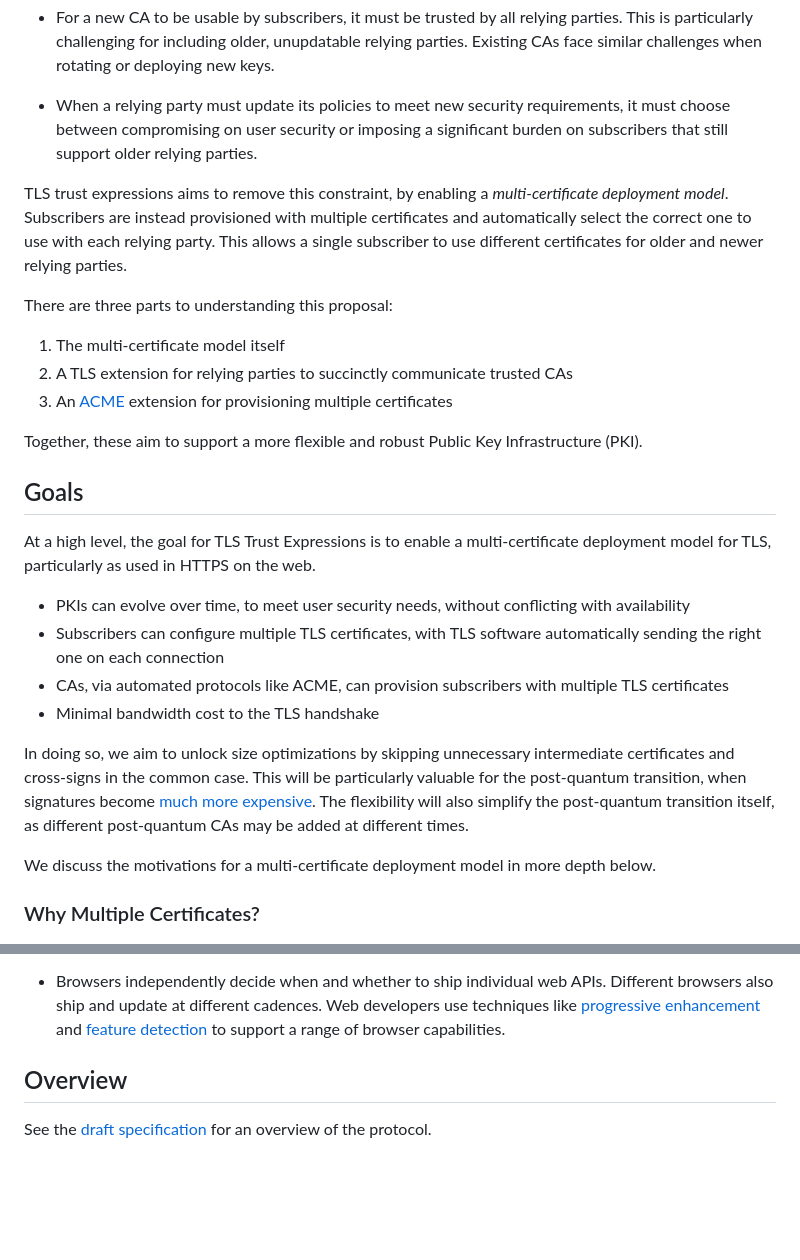
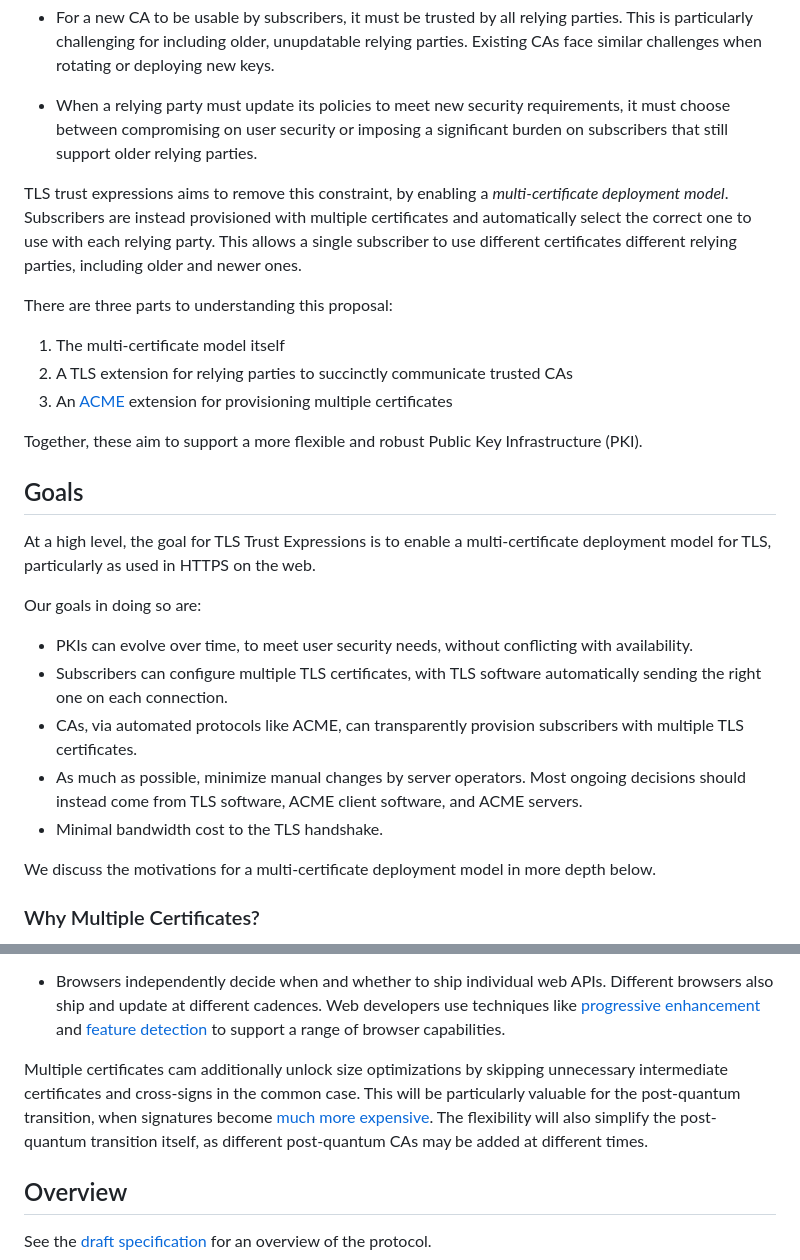
Before and after one commit to davidben/tls-trust-expressions, a Markdown page: explainer.md, 2 parts joined by grey strips. Rendered like a GitHub page; blank space fills up the shorter version.

Commit message:
Rework a little more

```diff
--- a/explainer.md
+++ b/explainer.md
@@ -25,7 +25,7 @@ This constraint imposes costs on the ecosystem as PKIs evolve over time. The old
 
 * When a relying party must update its policies to meet new security requirements, it must choose between compromising on user security or imposing a significant burden on subscribers that still support older relying parties.
 
-TLS trust expressions aims to remove this constraint, by enabling a *multi-certificate deployment model*. Subscribers are instead provisioned with multiple certificates and automatically select the correct one to use with each relying party. This allows a single subscriber to use different certificates for older and newer relying parties.
+TLS trust expressions aims to remove this constraint, by enabling a *multi-certificate deployment model*. Subscribers are instead provisioned with multiple certificates and automatically select the correct one to use with each relying party. This allows a single subscriber to use different certificates different relying parties, including older and newer ones.
 
 There are three parts to understanding this proposal:
 
@@ -39,17 +39,13 @@ Together, these aim to support a more flexible and robust Public Key Infrastruct
 
 At a high level, the goal for TLS Trust Expressions is to enable a multi-certificate deployment model for TLS, particularly as used in HTTPS on the web.
 
-* PKIs can evolve over time, to meet user security needs, without conflicting with availability
-* Subscribers can configure multiple TLS certificates, with TLS software automatically sending the right one on each connection
-* CAs, via automated protocols like ACME, can provision subscribers with multiple TLS certificates
-* Minimal bandwidth cost to the TLS handshake
+Our goals in doing so are:
 
-In doing so, we aim to unlock size optimizations by skipping unnecessary
-intermediate certificates and cross-signs in the common case. This will be
-particularly valuable for the post-quantum transition, when signatures become
-[much more expensive](https://pq-crystals.org/dilithium/). The flexibility will
-also simplify the post-quantum transition itself, as different post-quantum CAs
-may be added at different times.
+* PKIs can evolve over time, to meet user security needs, without conflicting with availability.
+* Subscribers can configure multiple TLS certificates, with TLS software automatically sending the right one on each connection.
+* CAs, via automated protocols like ACME, can transparently provision subscribers with multiple TLS certificates.
+* As much as possible, minimize manual changes by server operators. Most ongoing decisions should instead come from TLS software, ACME client software, and ACME servers.
+* Minimal bandwidth cost to the TLS handshake.
 
 We discuss the motivations for a multi-certificate deployment model in more
 depth below.
@@ -92,6 +88,13 @@ in TLS and the web platform:
   use techniques like [progressive enhancement](https://developer.mozilla.org/en-US/docs/Glossary/Progressive_Enhancement)
   and [feature detection](https://developer.mozilla.org/en-US/docs/Learn/Tools_and_testing/Cross_browser_testing/Feature_detection)
   to support a range of browser capabilities.
+
+Multiple certificates cam additionally unlock size optimizations by skipping
+unnecessary intermediate certificates and cross-signs in the common case. This
+will be particularly valuable for the post-quantum transition, when signatures
+become [much more expensive](https://pq-crystals.org/dilithium/). The
+flexibility will also simplify the post-quantum transition itself, as different
+post-quantum CAs may be added at different times.
 
 ## Overview
 
```
